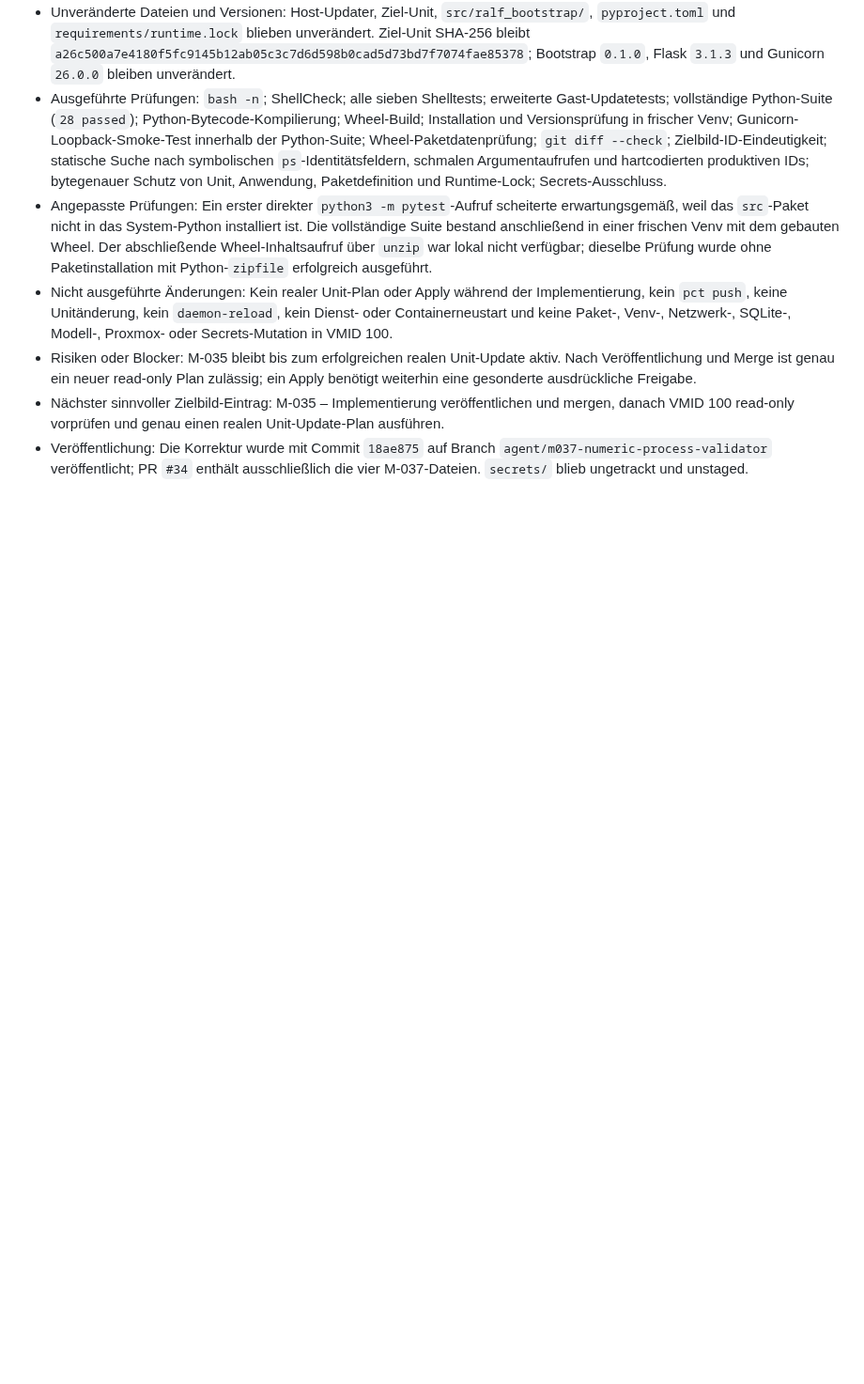
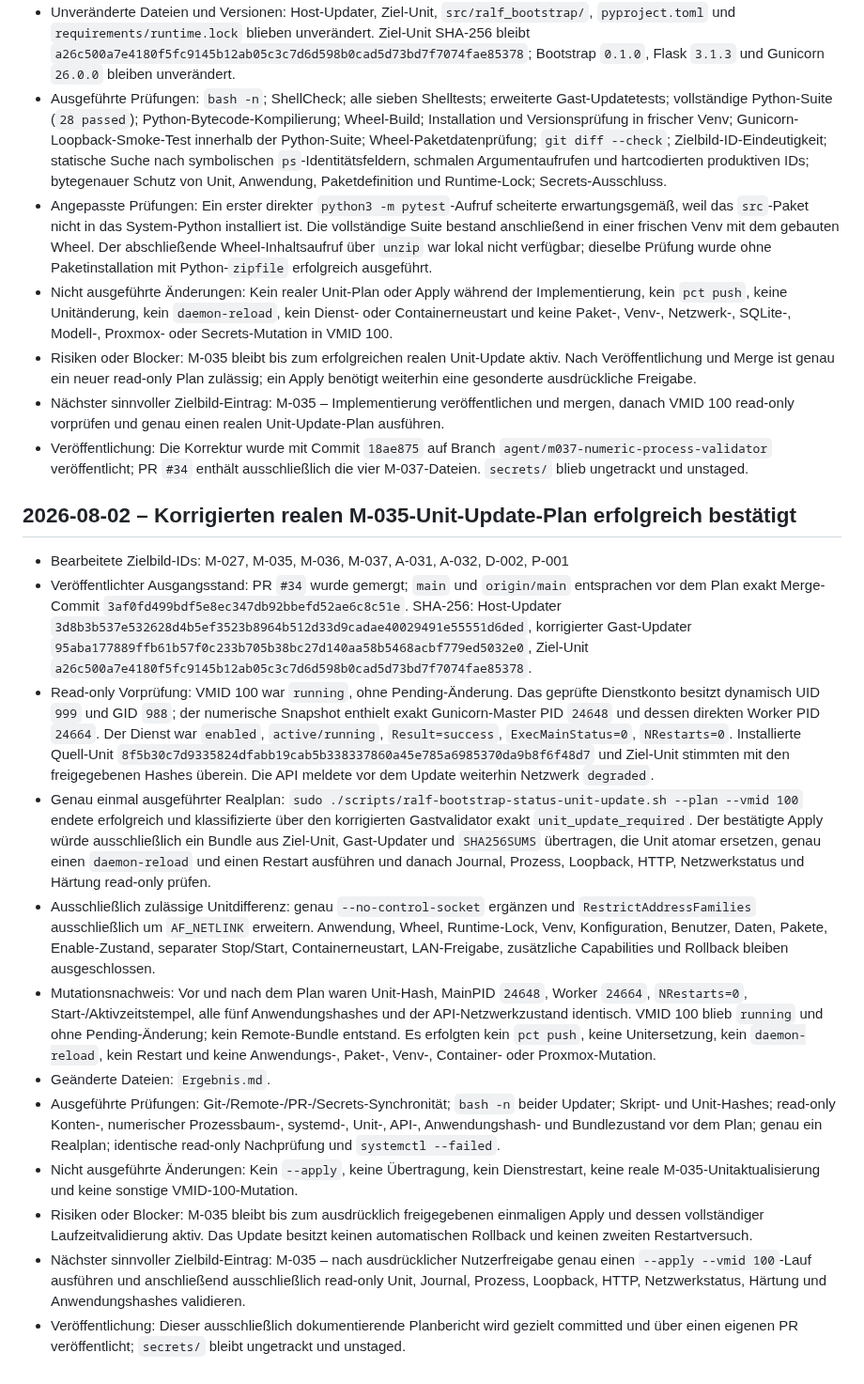
Before and after one commit to default82/RALF, a Markdown page: Ergebnis.md, the part around the change. Shown at 94% size. Drawn GitHub-style; blank space fills up the shorter version.

Commit message:
docs: protokolliere erfolgreichen Unit-Plan

```diff
--- a/Ergebnis.md
+++ b/Ergebnis.md
@@ -654,3 +654,18 @@ Diese Datei wird nach jedem Arbeitsdurchlauf erweitert. Bestehende Einträge ble
 - Risiken oder Blocker: M-035 bleibt bis zum erfolgreichen realen Unit-Update aktiv. Nach Veröffentlichung und Merge ist genau ein neuer read-only Plan zulässig; ein Apply benötigt weiterhin eine gesonderte ausdrückliche Freigabe.
 - Nächster sinnvoller Zielbild-Eintrag: M-035 – Implementierung veröffentlichen und mergen, danach VMID 100 read-only vorprüfen und genau einen realen Unit-Update-Plan ausführen.
 - Veröffentlichung: Die Korrektur wurde mit Commit `18ae875` auf Branch `agent/m037-numeric-process-validator` veröffentlicht; PR `#34` enthält ausschließlich die vier M-037-Dateien. `secrets/` blieb ungetrackt und unstaged.
+
+## 2026-08-02 – Korrigierten realen M-035-Unit-Update-Plan erfolgreich bestätigt
+
+- Bearbeitete Zielbild-IDs: M-027, M-035, M-036, M-037, A-031, A-032, D-002, P-001
+- Veröffentlichter Ausgangsstand: PR `#34` wurde gemergt; `main` und `origin/main` entsprachen vor dem Plan exakt Merge-Commit `3af0fd499bdf5e8ec347db92bbefd52ae6c8c51e`. SHA-256: Host-Updater `3d8b3b537e532628d4b5ef3523b8964b512d33d9cadae40029491e55551d6ded`, korrigierter Gast-Updater `95aba177889ffb61b57f0c233b705b38bc27d140aa58b5468acbf779ed5032e0`, Ziel-Unit `a26c500a7e4180f5fc9145b12ab05c3c7d6d598b0cad5d73bd7f7074fae85378`.
+- Read-only Vorprüfung: VMID 100 war `running`, ohne Pending-Änderung. Das geprüfte Dienstkonto besitzt dynamisch UID `999` und GID `988`; der numerische Snapshot enthielt exakt Gunicorn-Master PID `24648` und dessen direkten Worker PID `24664`. Der Dienst war `enabled`, `active/running`, `Result=success`, `ExecMainStatus=0`, `NRestarts=0`. Installierte Quell-Unit `8f5b30c7d9335824dfabb19cab5b338337860a45e785a6985370da9b8f6f48d7` und Ziel-Unit stimmten mit den freigegebenen Hashes überein. Die API meldete vor dem Update weiterhin Netzwerk `degraded`.
+- Genau einmal ausgeführter Realplan: `sudo ./scripts/ralf-bootstrap-status-unit-update.sh --plan --vmid 100` endete erfolgreich und klassifizierte über den korrigierten Gastvalidator exakt `unit_update_required`. Der bestätigte Apply würde ausschließlich ein Bundle aus Ziel-Unit, Gast-Updater und `SHA256SUMS` übertragen, die Unit atomar ersetzen, genau einen `daemon-reload` und einen Restart ausführen und danach Journal, Prozess, Loopback, HTTP, Netzwerkstatus und Härtung read-only prüfen.
+- Ausschließlich zulässige Unitdifferenz: genau `--no-control-socket` ergänzen und `RestrictAddressFamilies` ausschließlich um `AF_NETLINK` erweitern. Anwendung, Wheel, Runtime-Lock, Venv, Konfiguration, Benutzer, Daten, Pakete, Enable-Zustand, separater Stop/Start, Containerneustart, LAN-Freigabe, zusätzliche Capabilities und Rollback bleiben ausgeschlossen.
+- Mutationsnachweis: Vor und nach dem Plan waren Unit-Hash, MainPID `24648`, Worker `24664`, `NRestarts=0`, Start-/Aktivzeitstempel, alle fünf Anwendungshashes und der API-Netzwerkzustand identisch. VMID 100 blieb `running` und ohne Pending-Änderung; kein Remote-Bundle entstand. Es erfolgten kein `pct push`, keine Unitersetzung, kein `daemon-reload`, kein Restart und keine Anwendungs-, Paket-, Venv-, Container- oder Proxmox-Mutation.
+- Geänderte Dateien: `Ergebnis.md`.
+- Ausgeführte Prüfungen: Git-/Remote-/PR-/Secrets-Synchronität; `bash -n` beider Updater; Skript- und Unit-Hashes; read-only Konten-, numerischer Prozessbaum-, systemd-, Unit-, API-, Anwendungshash- und Bundlezustand vor dem Plan; genau ein Realplan; identische read-only Nachprüfung und `systemctl --failed`.
+- Nicht ausgeführte Änderungen: Kein `--apply`, keine Übertragung, kein Dienstrestart, keine reale M-035-Unitaktualisierung und keine sonstige VMID-100-Mutation.
+- Risiken oder Blocker: M-035 bleibt bis zum ausdrücklich freigegebenen einmaligen Apply und dessen vollständiger Laufzeitvalidierung aktiv. Das Update besitzt keinen automatischen Rollback und keinen zweiten Restartversuch.
+- Nächster sinnvoller Zielbild-Eintrag: M-035 – nach ausdrücklicher Nutzerfreigabe genau einen `--apply --vmid 100`-Lauf ausführen und anschließend ausschließlich read-only Unit, Journal, Prozess, Loopback, HTTP, Netzwerkstatus, Härtung und Anwendungshashes validieren.
+- Veröffentlichung: Dieser ausschließlich dokumentierende Planbericht wird gezielt committed und über einen eigenen PR veröffentlicht; `secrets/` bleibt ungetrackt und unstaged.
```
